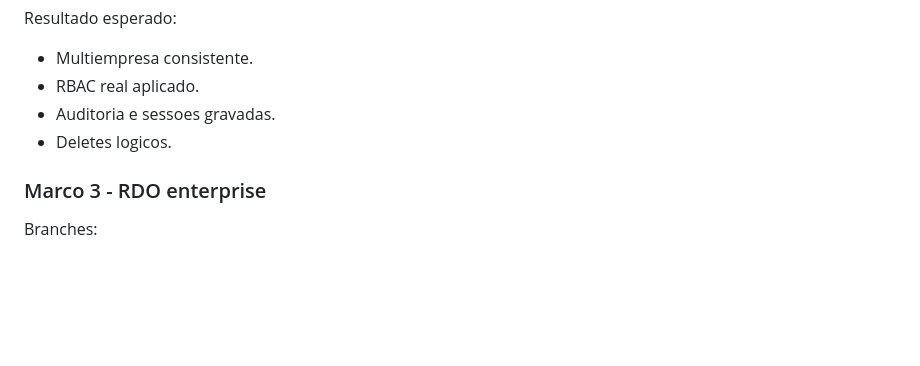
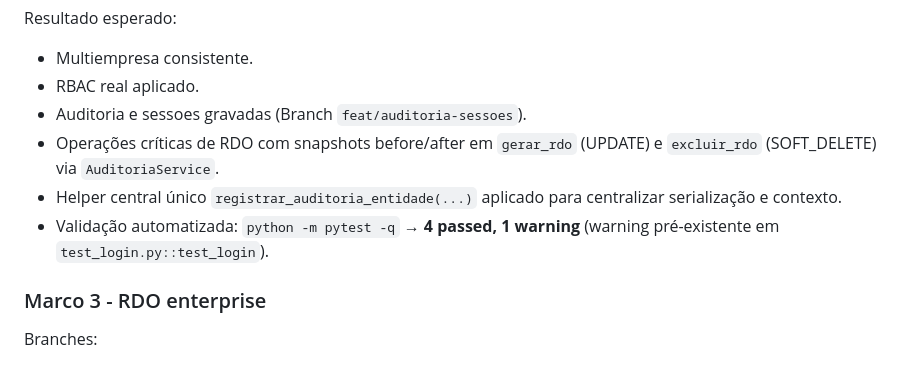
Before and after one commit to werneckx/Projeto-Relatorio-Diario-de-Obra, a Markdown page: docs/Plano de Criação-Refatoração.md, the part around the change. Rendered like a GitHub page; blank space fills up the shorter version.

```diff
--- a/docs/Plano de Criação-Refatoração.md
+++ b/docs/Plano de Criação-Refatoração.md
@@ -497,8 +497,10 @@ Resultado esperado:
 
 - Multiempresa consistente.
 - RBAC real aplicado.
-- Auditoria e sessoes gravadas.
-- Deletes logicos.
+- Auditoria e sessoes gravadas (Branch `feat/auditoria-sessoes`).
+- Operações críticas de RDO com snapshots before/after em `gerar_rdo` (UPDATE) e `excluir_rdo` (SOFT_DELETE) via `AuditoriaService`.
+- Helper central único `registrar_auditoria_entidade(...)` aplicado para centralizar serialização e contexto.
+- Validação automatizada: `python -m pytest -q` → **4 passed, 1 warning** (warning pré-existente em `test_login.py::test_login`).
 
 
 ### Marco 3 - RDO enterprise
```
Also changed, not shown: docs/Contexto.md (+7 -0 lines).
